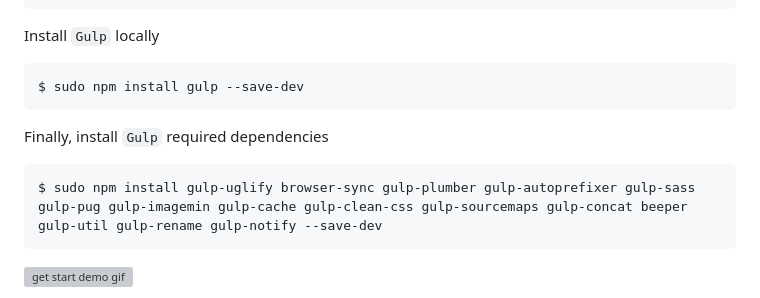
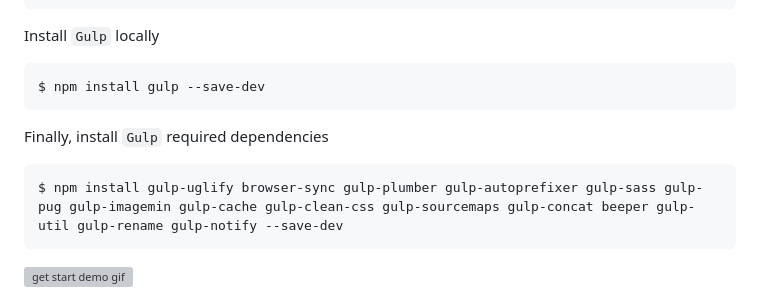
Before and after one commit to Errec/web-learning-kit-generator, a Markdown page: README.md, the part around the change. Drawn GitHub-style; grey boxes are pictures that could not be loaded.

Commit message:
remove sudo from the npm commands

````diff
--- a/README.md
+++ b/README.md
@@ -60,13 +60,13 @@ $ npm init
 Install `Gulp` locally
 
 ```bash
-$ sudo npm install gulp --save-dev
+$ npm install gulp --save-dev
 ```
 
 Finally, install `Gulp` required dependencies
 
 ```bash
-$ sudo npm install gulp-uglify browser-sync gulp-plumber gulp-autoprefixer gulp-sass gulp-pug gulp-imagemin gulp-cache gulp-clean-css gulp-sourcemaps gulp-concat beeper gulp-util gulp-rename gulp-notify --save-dev
+$ npm install gulp-uglify browser-sync gulp-plumber gulp-autoprefixer gulp-sass gulp-pug gulp-imagemin gulp-cache gulp-clean-css gulp-sourcemaps gulp-concat beeper gulp-util gulp-rename gulp-notify --save-dev
 ```
 
 ![get start demo gif](http://res.cloudinary.com/dt4qeehms/image/upload/v1494619106/boilerplate/gif1.gif)
````
